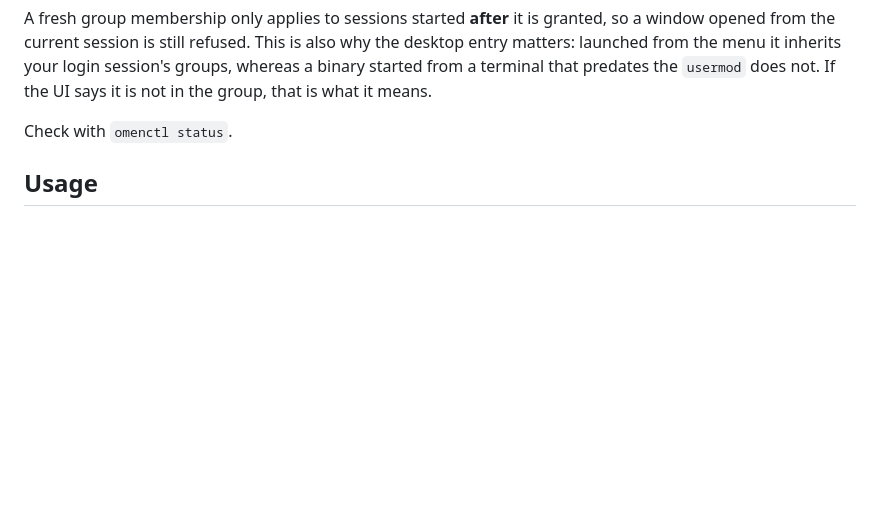
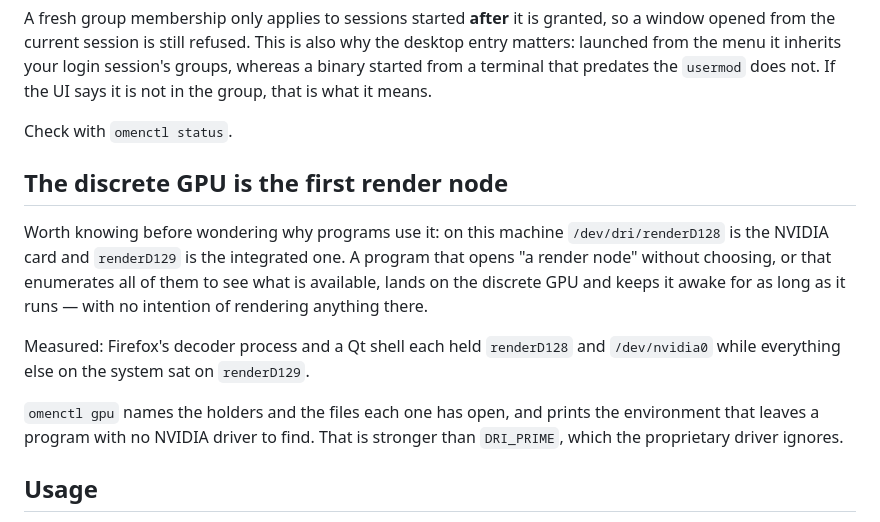
Before and after one commit to WinTone01/omen-linux-driver, a Markdown page: phase3/README.md, the part around the change. Rendered like a GitHub page; blank space fills up the shorter version.

```diff
--- a/phase3/README.md
+++ b/phase3/README.md
@@ -197,6 +197,21 @@ the `usermod` does not. If the UI says it is not in the group, that is what it
 means.
 
 Check with `omenctl status`.
+
+## The discrete GPU is the first render node
+
+Worth knowing before wondering why programs use it: on this machine
+`/dev/dri/renderD128` is the NVIDIA card and `renderD129` is the integrated
+one. A program that opens "a render node" without choosing, or that enumerates
+all of them to see what is available, lands on the discrete GPU and keeps it
+awake for as long as it runs — with no intention of rendering anything there.
+
+Measured: Firefox's decoder process and a Qt shell each held `renderD128` and
+`/dev/nvidia0` while everything else on the system sat on `renderD129`.
+
+`omenctl gpu` names the holders and the files each one has open, and prints
+the environment that leaves a program with no NVIDIA driver to find. That is
+stronger than `DRI_PRIME`, which the proprietary driver ignores.
 
 ## Usage
 
```
Also changed, not shown: README.md (+18 -72 lines), phase1/docs/phase1-findings.md (+65 -1 lines).
